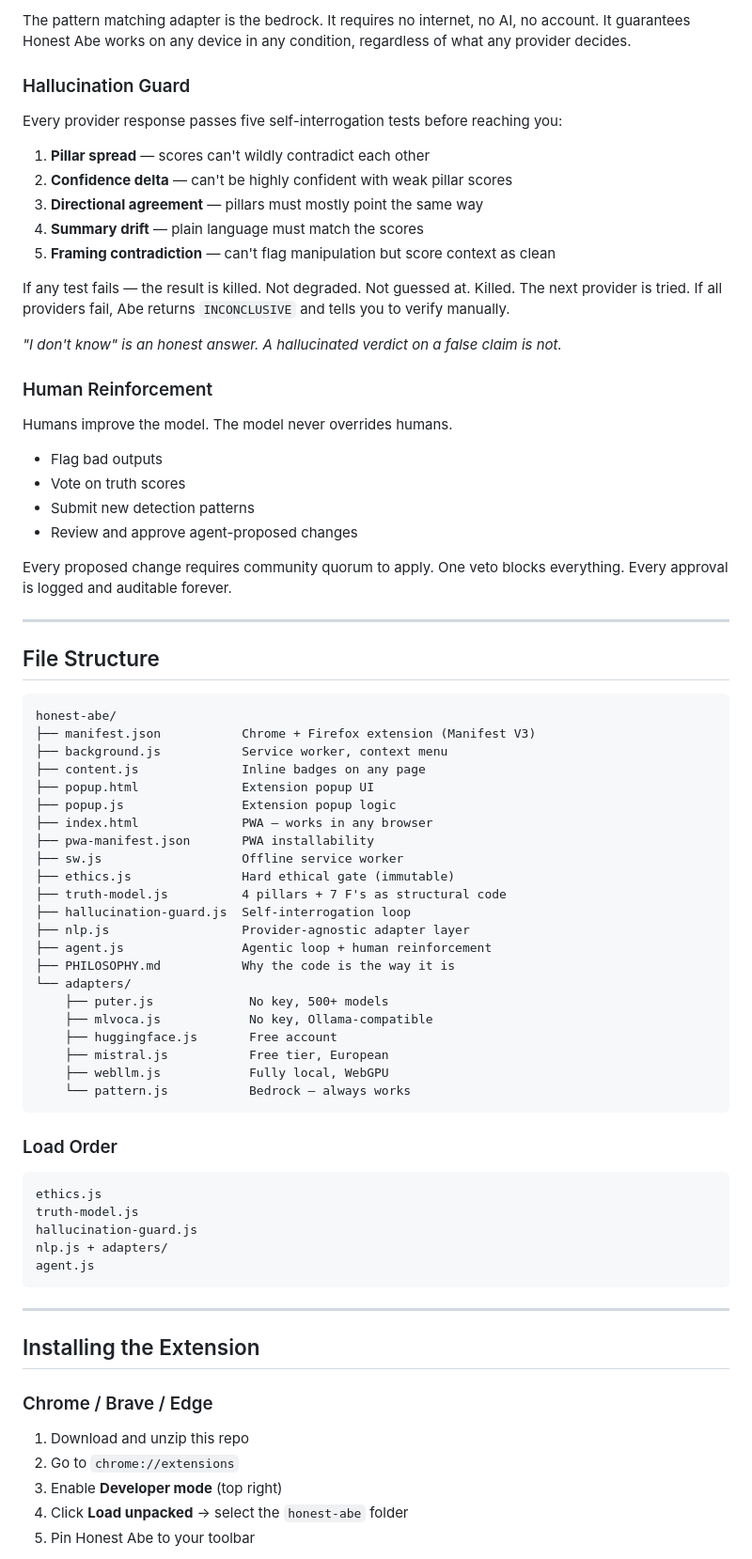
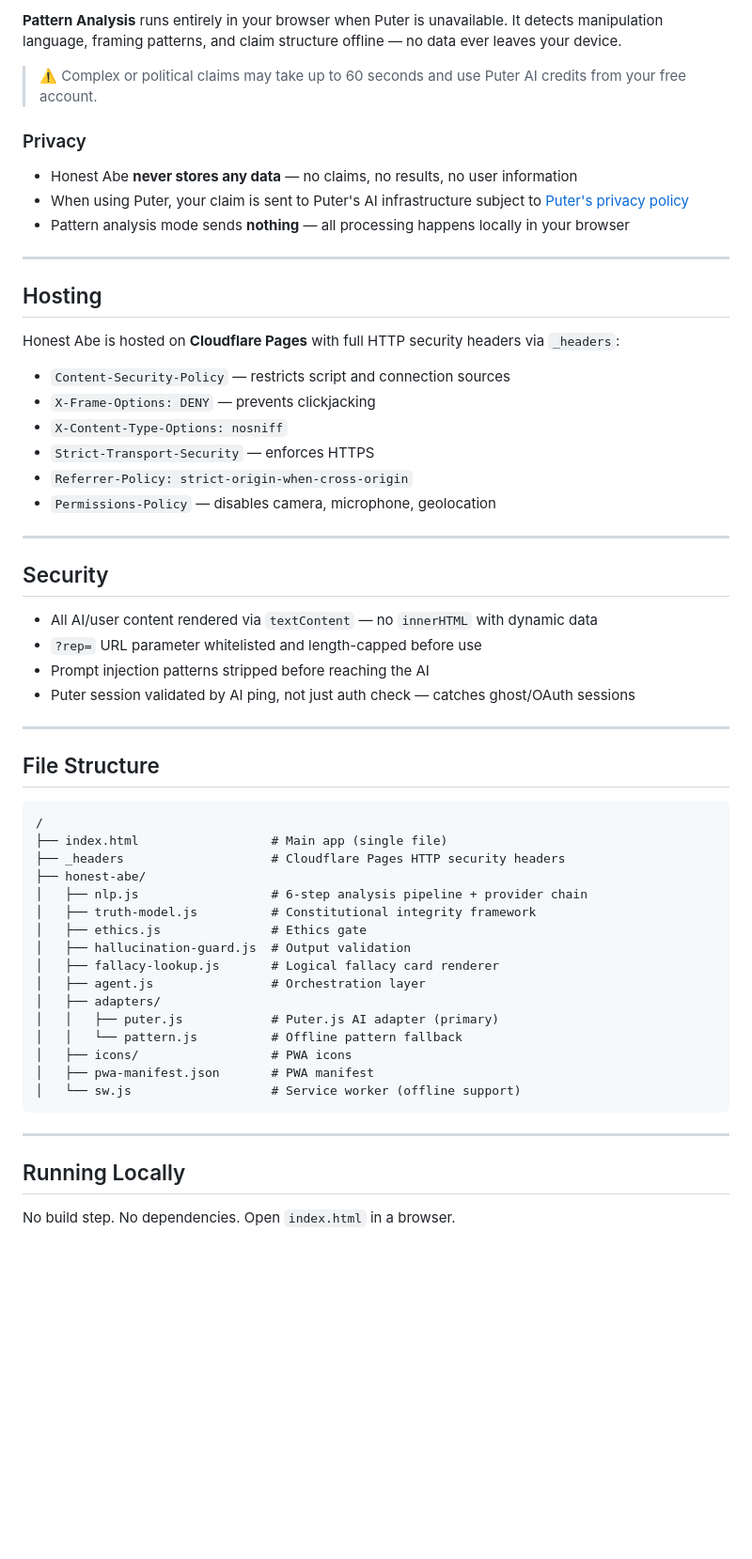
Before and after one commit to voterhelptool/Honest-Abe, a Markdown page: README.md, the part around one of its changes. Shown at 94% size. GitHub-like rendering; blank space fills up the shorter version.

Commit message:
Update README.md
Signed-off-by: voterhelptool <branchaud.vincent@gmail.com>

````diff
--- a/README.md
+++ b/README.md
@@ -79,78 +74,61 @@ Honest Abe doesn't depend on any single AI provider. It tries providers in order
 
-The pattern matching adapter is the bedrock. It requires no internet, no AI, no account. It guarantees Honest Abe works on any device in any condition, regardless of what any provider decides.
+**Pattern Analysis** runs entirely in your browser when Puter is unavailable. It detects manipulation language, framing patterns, and claim structure offline — no data ever leaves your device.
 
-### Hallucination Guard
+> ⚠️ Complex or political claims may take up to 60 seconds and use Puter AI credits from your free account.
 
-Every provider response passes five self-interrogation tests before reaching you:
+### Privacy
+- Honest Abe **never stores any data** — no claims, no results, no user information
+- When using Puter, your claim is sent to Puter's AI infrastructure subject to [Puter's privacy policy](https://puter.com/privacy)
+- Pattern analysis mode sends **nothing** — all processing happens locally in your browser
 
-1. **Pillar spread** — scores can't wildly contradict each other
-2. **Confidence delta** — can't be highly confident with weak pillar scores
-3. **Directional agreement** — pillars must mostly point the same way
-4. **Summary drift** — plain language must match the scores
-5. **Framing contradiction** — can't flag manipulation but score context as clean
+---
 
-If any test fails — the result is killed. Not degraded. Not guessed at. Killed. The next provider is tried. If all providers fail, Abe returns `INCONCLUSIVE` and tells you to verify manually.
+## Hosting
 
-*"I don't know" is an honest answer. A hallucinated verdict on a false claim is not.*
+Honest Abe is hosted on **Cloudflare Pages** with full HTTP security headers via `_headers`:
 
-### Human Reinforcement
+- `Content-Security-Policy` — restricts script and connection sources
+- `X-Frame-Options: DENY` — prevents clickjacking
+- `X-Content-Type-Options: nosniff`
+- `Strict-Transport-Security` — enforces HTTPS
+- `Referrer-Policy: strict-origin-when-cross-origin`
+- `Permissions-Policy` — disables camera, microphone, geolocation
 
-Humans improve the model. The model never overrides humans.
+---
 
-- Flag bad outputs
-- Vote on truth scores
-- Submit new detection patterns
-- Review and approve agent-proposed changes
+## Security
 
-Every proposed change requires community quorum to apply. One veto blocks everything. Every approval is logged and auditable forever.
+- All AI/user content rendered via `textContent` — no `innerHTML` with dynamic data
+- `?rep=` URL parameter whitelisted and length-capped before use
+- Prompt injection patterns stripped before reaching the AI
+- Puter session validated by AI ping, not just auth check — catches ghost/OAuth sessions
 
 ---
 
 ## File Structure
 
 ```
-honest-abe/
-├── manifest.json           Chrome + Firefox extension (Manifest V3)
-├── background.js           Service worker, context menu
-├── content.js              Inline badges on any page
-├── popup.html              Extension popup UI
-├── popup.js                Extension popup logic
-├── index.html              PWA — works in any browser
-├── pwa-manifest.json       PWA installability
-├── sw.js                   Offline service worker
-├── ethics.js               Hard ethical gate (immutable)
-├── truth-model.js          4 pillars + 7 F's as structural code
-├── hallucination-guard.js  Self-interrogation loop
-├── nlp.js                  Provider-agnostic adapter layer
-├── agent.js                Agentic loop + human reinforcement
-├── PHILOSOPHY.md           Why the code is the way it is
-└── adapters/
-    ├── puter.js             No key, 500+ models
-    ├── mlvoca.js            No key, Ollama-compatible
-    ├── huggingface.js       Free account
-    ├── mistral.js           Free tier, European
-    ├── webllm.js            Fully local, WebGPU
-    └── pattern.js           Bedrock — always works
-```
-
-### Load Order
-
-```
-ethics.js
-truth-model.js
-hallucination-guard.js
-nlp.js + adapters/
-agent.js
+/
+├── index.html                  # Main app (single file)
+├── _headers                    # Cloudflare Pages HTTP security headers
+├── honest-abe/
+│   ├── nlp.js                  # 6-step analysis pipeline + provider chain
+│   ├── truth-model.js          # Constitutional integrity framework
+│   ├── ethics.js               # Ethics gate
+│   ├── hallucination-guard.js  # Output validation
+│   ├── fallacy-lookup.js       # Logical fallacy card renderer
+│   ├── agent.js                # Orchestration layer
+│   ├── adapters/
+│   │   ├── puter.js            # Puter.js AI adapter (primary)
+│   │   └── pattern.js          # Offline pattern fallback
+│   ├── icons/                  # PWA icons
+│   ├── pwa-manifest.json       # PWA manifest
+│   └── sw.js                   # Service worker (offline support)
 ```
 
 ---
 
-## Installing the Extension
+## Running Locally
 
-### Chrome / Brave / Edge
-1. Download and unzip this repo
-2. Go to `chrome://extensions`
-3. Enable **Developer mode** (top right)
-4. Click **Load unpacked** → select the `honest-abe` folder
-5. Pin Honest Abe to your toolbar
+No build step. No dependencies. Open `index.html` in a browser.
 
````
Also changed, not shown: other parts of README.md (+50 -145 lines).
